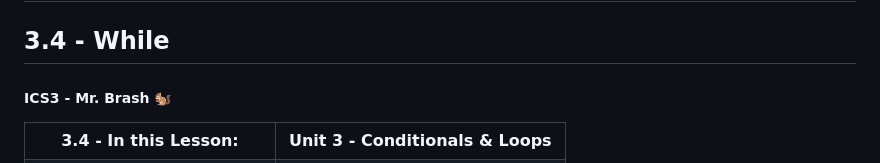
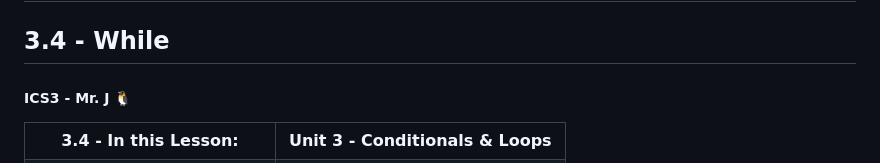
Before and after one commit to ash-comsci/Unit-3-Conditions-and-Looping, a Markdown page: Lessons/2 - Loops/4 - While.md, the part around the change printed below. Drawn GitHub-style.

```diff
--- a/Lessons/2 - Loops/4 - While.md
+++ b/Lessons/2 - Loops/4 - While.md
@@ -2,7 +2,7 @@
 
 ## 3.4 - While
 
-##### ICS3 - Mr. Brash 🐿️
+##### ICS3 - Mr. J 🐧
 
 <table>
 <tr>
```
Also changed, not shown: other parts of Lessons/2 - Loops/4 - While.md (+1 -2 lines).
